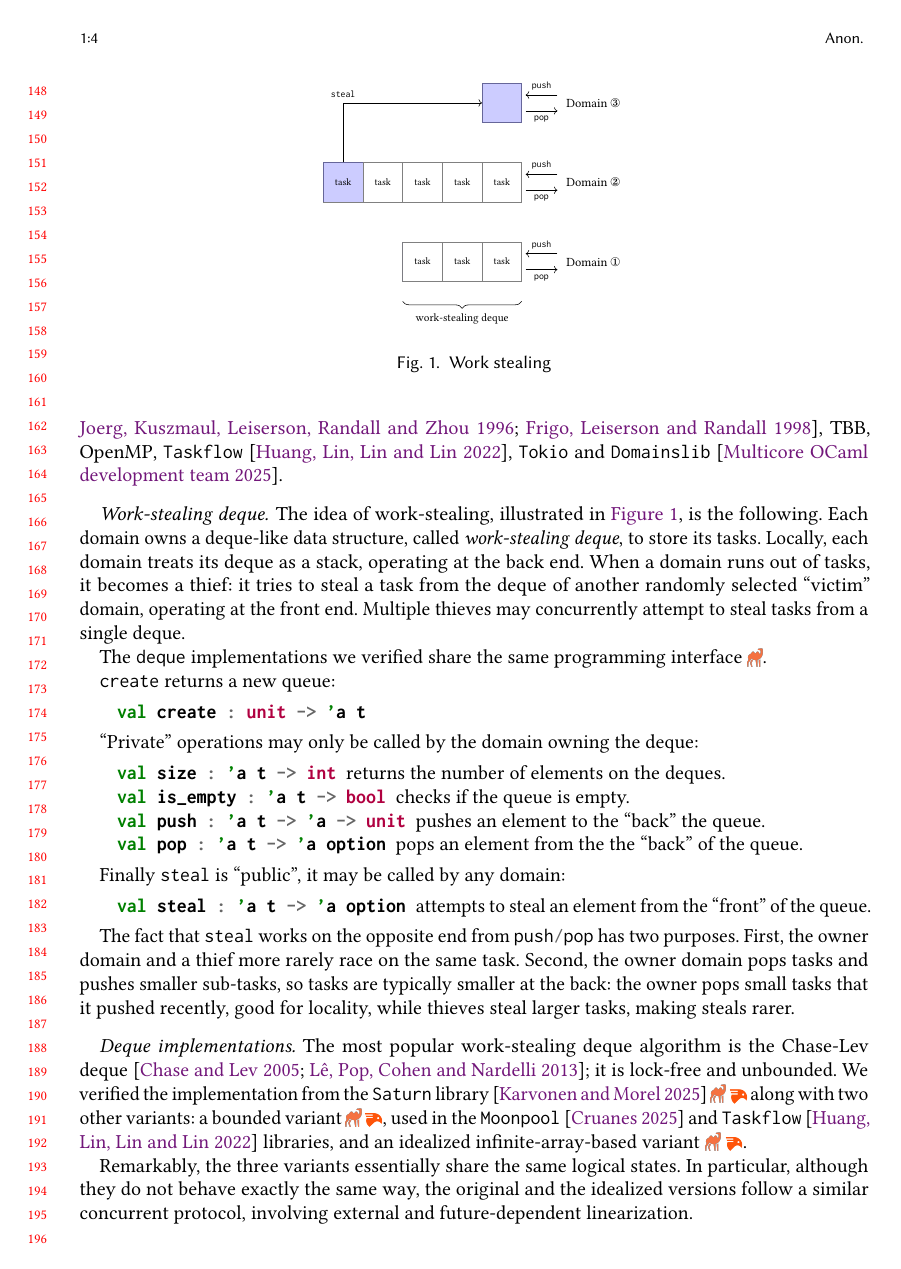
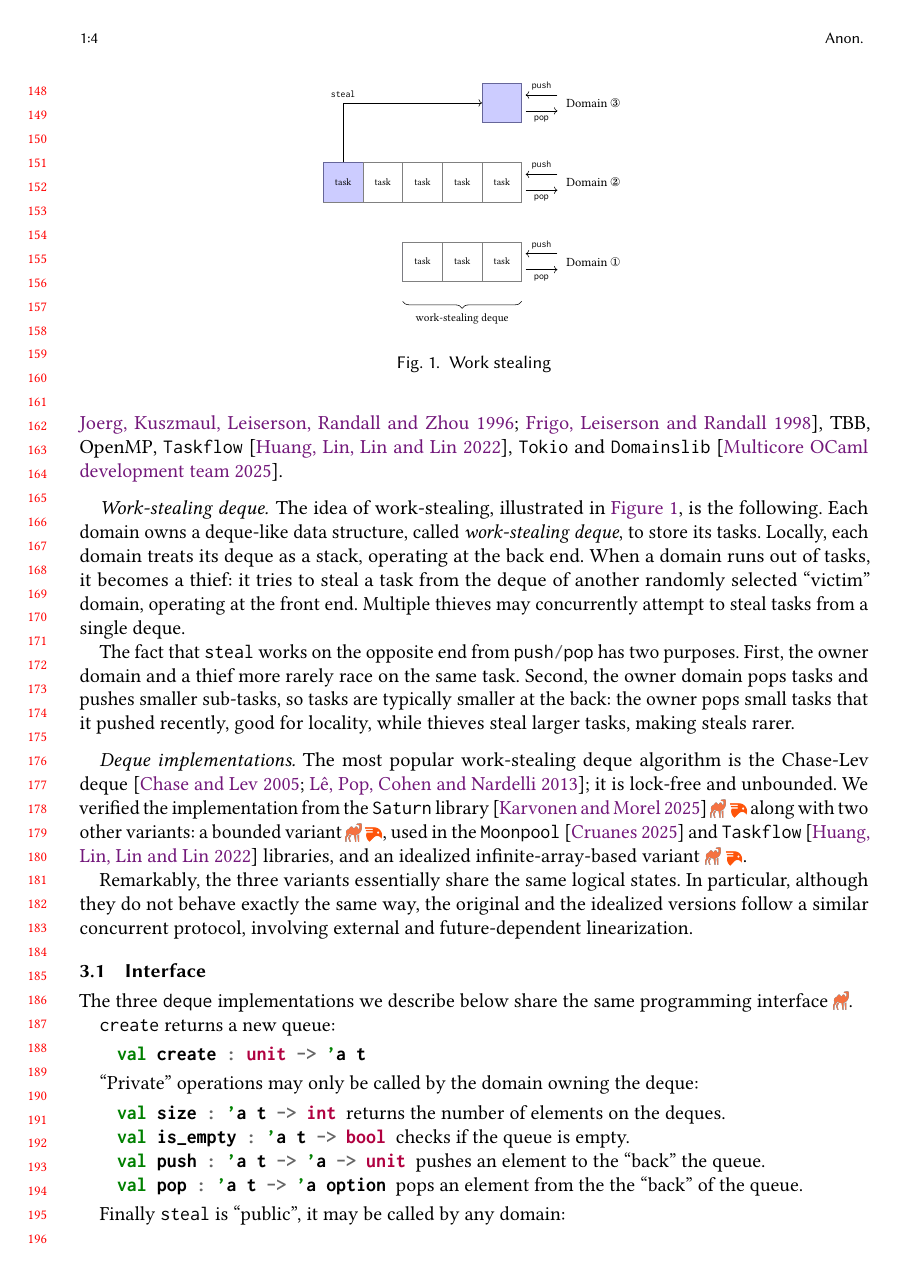
Before and after one commit to clef-men/article_parabs_pldi, a LaTeX paper (main.tex, which reads chaselev/main.tex): page 4 of 28. Compiled offline with pdfLaTeX.

Commit message:
Ws_deque: move the API doc to its own subsection

```diff
--- a/chaselev/main.tex
+++ b/chaselev/main.tex
@@ -18,7 +18,19 @@ Locally, each domain treats its deque as a stack, operating at the back end.
 When a domain runs out of tasks, it becomes a thief: it tries to steal a task from the deque of another randomly selected ``victim'' domain, operating at the front end.
 Multiple thieves may concurrently attempt to steal tasks from a single deque.
 
-The \ocamlinline{deque} implementations we verified share the same programming interface \refLib{zoo_saturn/ws_deque_2.mli}.
+The fact that \ocamlinline{steal} works on the opposite end from \ocamlinline{push/pop} has two purposes. First, the owner domain and a thief more rarely race on the same task. Second, the owner domain pops tasks and pushes smaller sub-tasks, so tasks are typically smaller at the back: the owner pops small tasks that it pushed recently, good for locality, while thieves steal larger tasks, making steals rarer.
+
+\paragraph{Deque implementations.}
+
+The most popular work-stealing deque algorithm is the Chase-Lev deque~\citep{DBLP:conf/spaa/ChaseL05,DBLP:conf/ppopp/LePCN13}; it is lock-free and unbounded.
+We verified the implementation from the \Saturn library~\citep{saturn}~\refLibTheoriesFile{zoo_saturn/ws_deque_1} along with two other variants: a bounded variant~\refLibTheoriesFile{zoo_saturn/ws_bdeque_1}, used in the \Moonpool~\citep{moonpool} and \Taskflow~\citep{DBLP:journals/tpds/HuangLLL22} libraries, and an idealized infinite-array-based variant~\refLibTheoriesFile{zoo_saturn/inf_ws_deque_1}.
+
+Remarkably, the three variants essentially share the same logical states.
+In particular, although they do not behave exactly the same way, the original and the idealized versions follow a similar concurrent protocol, involving external and future-dependent linearization.
+
+\subsection{Interface}
+
+The three \ocamlinline{deque} implementations we describe below share the same programming interface \refLib{zoo_saturn/ws_deque_2.mli}.
 
 \ocamlinline{create} returns a new queue:
 \begin{description}
@@ -42,16 +54,6 @@ Finally \ocamlinline{steal} is ``public'', it may be called by any domain:
   an element from the ``front'' of the queue.
 \end{description}
 
-The fact that \ocamlinline{steal} works on the opposite end from \ocamlinline{push/pop} has two purposes. First, the owner domain and a thief more rarely race on the same task. Second, the owner domain pops tasks and pushes smaller sub-tasks, so tasks are typically smaller at the back: the owner pops small tasks that it pushed recently, good for locality, while thieves steal larger tasks, making steals rarer.
-
-\paragraph{Deque implementations.}
-
-The most popular work-stealing deque algorithm is the Chase-Lev deque~\citep{DBLP:conf/spaa/ChaseL05,DBLP:conf/ppopp/LePCN13}; it is lock-free and unbounded.
-We verified the implementation from the \Saturn library~\citep{saturn}~\refLibTheoriesFile{zoo_saturn/ws_deque_1} along with two other variants: a bounded variant~\refLibTheoriesFile{zoo_saturn/ws_bdeque_1}, used in the \Moonpool~\citep{moonpool} and \Taskflow~\citep{DBLP:journals/tpds/HuangLLL22} libraries, and an idealized infinite-array-based variant~\refLibTheoriesFile{zoo_saturn/inf_ws_deque_1}.
-
-Remarkably, the three variants essentially share the same logical states.
-In particular, although they do not behave exactly the same way, the original and the idealized versions follow a similar concurrent protocol, involving external and future-dependent linearization.
-
 \input{chaselev/inf_ws_deque}
 
 \input{chaselev/ws_bdeque}
```
Also changed, not shown: revision-plan.md (+1 -0 lines).
